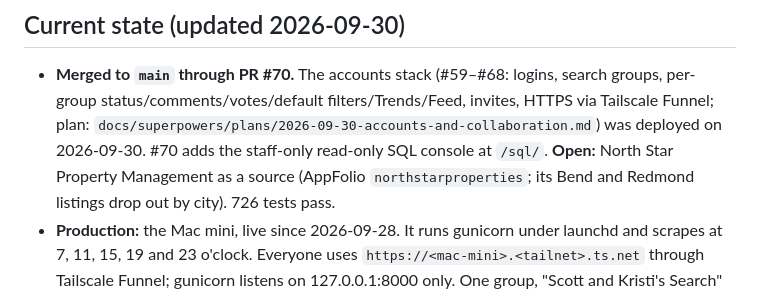
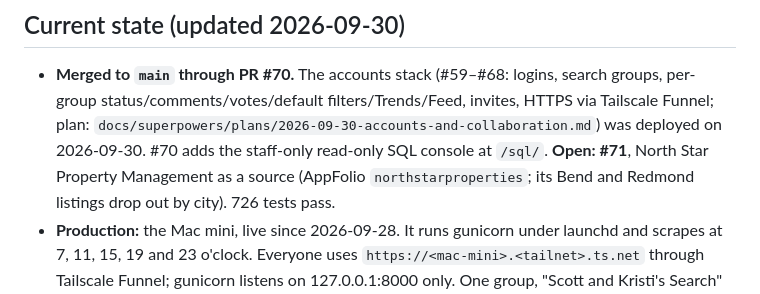
Before and after one commit to scotttam/condo-finder, a Markdown page: CLAUDE.md, the part around the change. Rendered like a GitHub page.

Commit message:
docs: note PR #71 in CLAUDE.md
Co-Authored-By: Claude Opus 5.5 <noreply@anthropic.com>

```diff
--- a/CLAUDE.md
+++ b/CLAUDE.md
@@ -17,7 +17,7 @@ how to continue it.
 - **Merged to `main` through PR #70.** The accounts stack (#59–#68: logins, search groups, per-group
   status/comments/votes/default filters/Trends/Feed, invites, HTTPS via Tailscale Funnel; plan:
   `docs/superpowers/plans/2026-09-30-accounts-and-collaboration.md`) was deployed on 2026-09-30. #70 adds
-  the staff-only read-only SQL console at `/sql/`. **Open:** North Star Property Management as a
+  the staff-only read-only SQL console at `/sql/`. **Open: #71**, North Star Property Management as a
   source (AppFolio `northstarproperties`; its Bend and Redmond listings drop out by city). 726 tests pass.
 - **Production:** the Mac mini, live since 2026-09-28. It runs gunicorn under launchd and scrapes at
   7, 11, 15, 19 and 23 o'clock. Everyone uses `https://<mac-mini>.<tailnet>.ts.net` through Tailscale
```
